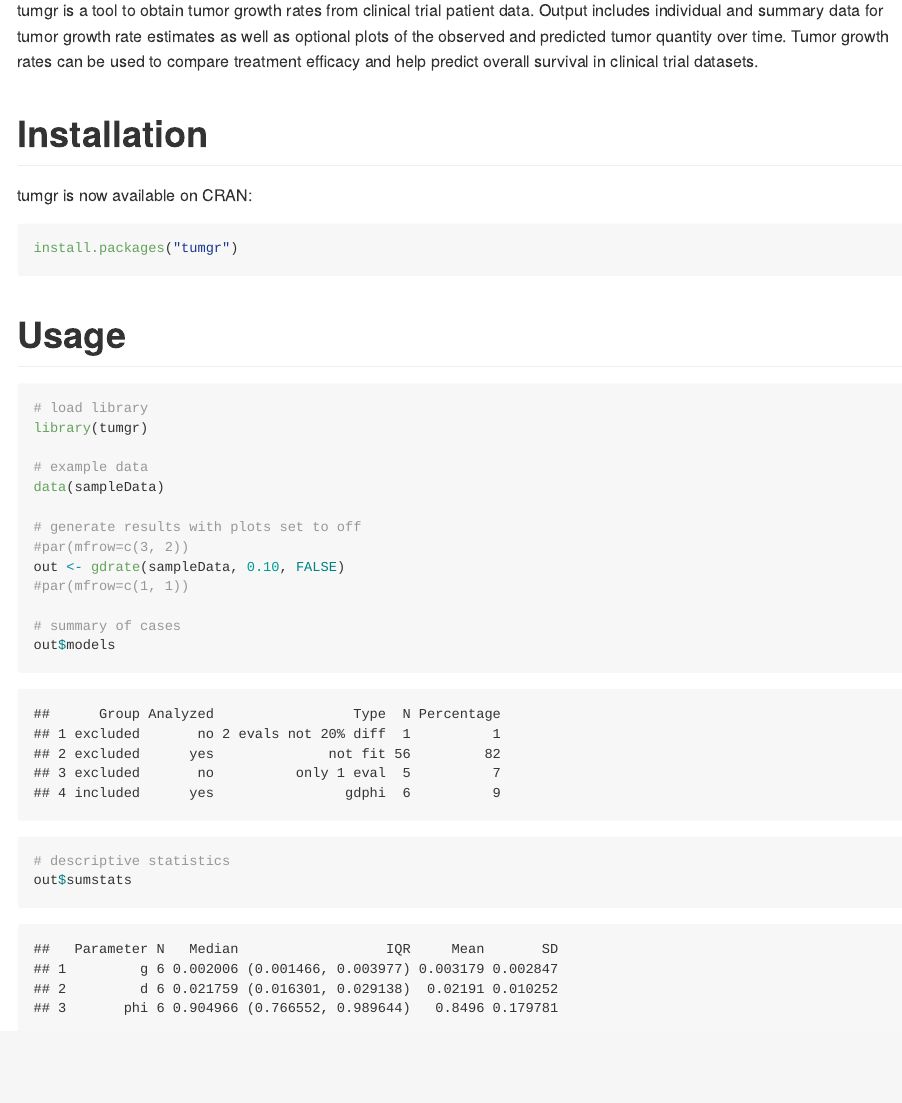
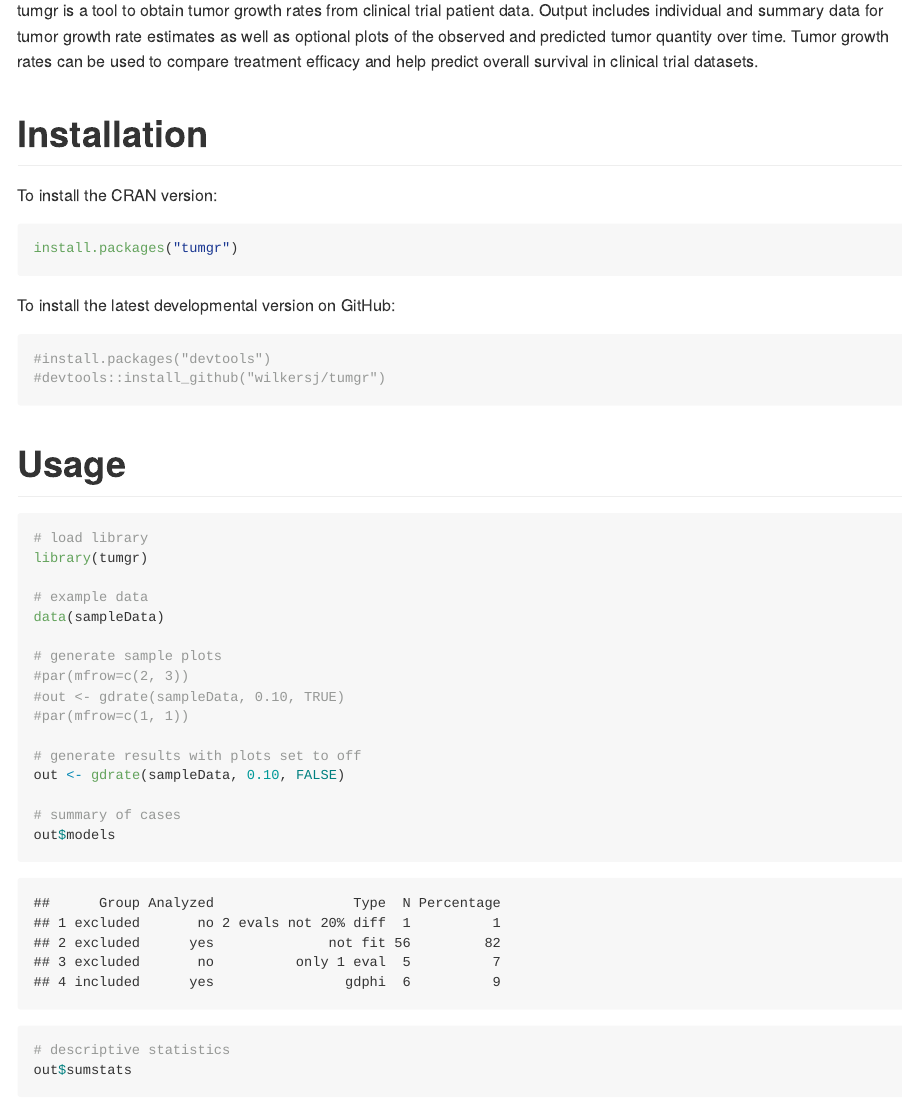
Before and after one commit to wilkersj/tumgr, an R Markdown document (README.Rmd): the page in a window 1100 px wide, from 110 px down. Rendered offline with R 4.5, knitr and Pandoc, with nearby package versions; badge pictures from the web are left out.

Commit message:
Edited readme

````diff
--- a/README.Rmd
+++ b/README.Rmd
@@ -13,12 +13,18 @@
  tumgr is a tool to obtain tumor growth rates from clinical trial patient data. Output includes individual and summary data for tumor growth rate estimates as well as optional plots of the observed and predicted tumor quantity over time.  Tumor growth rates can be used to compare treatment efficacy and help predict overall survival in clinical trial datasets.
 
 # Installation
-tumgr is now available on CRAN:
+To install the CRAN version:
 
 ```{r, echo =TRUE}
 install.packages("tumgr")
 ```
 
+
+To install the latest developmental version on GitHub:
+```{r, echo = TRUE}
+#install.packages("devtools")
+#devtools::install_github("wilkersj/tumgr")
+```
 
 # Usage
 ```{r, echo =TRUE}
@@ -29,10 +35,13 @@
 # example data
 data(sampleData)
 
+# generate sample plots
+#par(mfrow=c(2, 3))
+#out <- gdrate(sampleData, 0.10, TRUE)
+#par(mfrow=c(1, 1))
+
 # generate results with plots set to off
-#par(mfrow=c(3, 2))
 out <- gdrate(sampleData, 0.10, FALSE)
-#par(mfrow=c(1, 1))
 
 # summary of cases
 out$models
````
Also changed, not shown: R/gdrate.R (+1 -1 lines), README.md.
